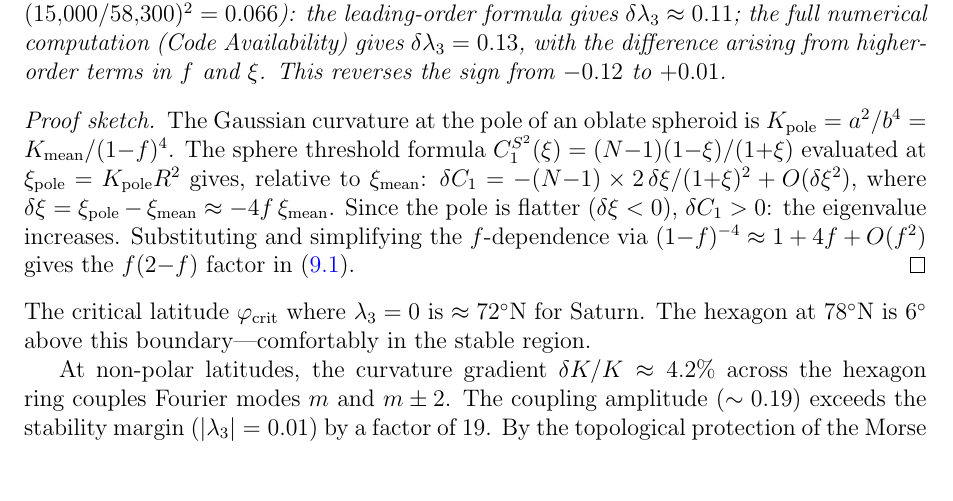
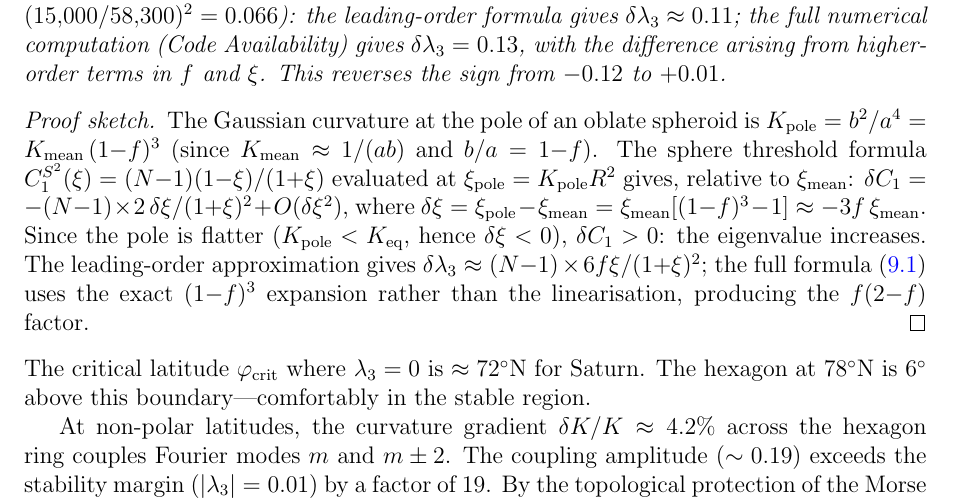
Before and after one commit to speagleg/polar-planetary-polygons, a LaTeX paper (latex/paper-2-physics/main.tex): part of page 16 of 32, cut so that both start at the same text, the shorter picture padded with empty space. Compiled offline with pdfLaTeX.

Commit message:
Fix oblateness proof sketch: K_pole = b²/a⁴ (not a²/b⁴)
Skeptic R20 caught: proof sketch had K_pole = a²/b⁴ and
K_pole = K_mean/(1-f)⁴. Correct formulas:
K_pole = b²/a⁴ = K_mean(1-f)³
δξ ≈ -3f·ξ_mean (not -4f)

The numerical result (δλ₃ ≈ 0.13, sign flip from -0.12 to +0.01)
is unchanged — it comes from the full numerical computation,
not the proof sketch. The proposition formula eq.(oblateness-shift)
already noted the difference between leading-order (0.11) and
numerical (0.13).

1935 tests pass.

Co-Authored-By: Claude Opus 4.6 (1M context) <noreply@anthropic.com>

```diff
--- a/latex/paper-2-physics/main.tex
+++ b/latex/paper-2-physics/main.tex
@@ -1265,8 +1265,10 @@ This reverses the sign from $-0.12$ to $+0.01$.
 
 \begin{proof}[Proof sketch]
 The Gaussian curvature at the pole of an oblate spheroid
-is $K_{\mathrm{pole}} = a^2/b^4
-= K_{\mathrm{mean}}/(1{-}f)^4$.
+is $K_{\mathrm{pole}} = b^2/a^4
+= K_{\mathrm{mean}}\,(1{-}f)^3$
+(since $K_{\mathrm{mean}} \approx 1/(ab)$
+and $b/a = 1{-}f$).
 The sphere threshold formula
 $C_1^{S^2}(\xi) = (N{-}1)(1{-}\xi)/(1{+}\xi)$
 evaluated at $\xi_{\mathrm{pole}} = K_{\mathrm{pole}} R^2$
@@ -1274,12 +1276,16 @@ gives, relative to $\xi_{\mathrm{mean}}$:
 $\delta C_1 = -(N{-}1) \times 2\,\delta\xi/(1{+}\xi)^2
 + O(\delta\xi^2)$,
 where $\delta\xi = \xi_{\mathrm{pole}} - \xi_{\mathrm{mean}}
-\approx -4f\,\xi_{\mathrm{mean}}$.
-Since the pole is flatter ($\delta\xi < 0$),
+= \xi_{\mathrm{mean}}[(1{-}f)^3 - 1]
+\approx -3f\,\xi_{\mathrm{mean}}$.
+Since the pole is flatter ($K_{\mathrm{pole}} < K_{\mathrm{eq}}$,
+hence $\delta\xi < 0$),
 $\delta C_1 > 0$: the eigenvalue increases.
-Substituting and simplifying the $f$-dependence via
-$(1{-}f)^{-4} \approx 1 + 4f + O(f^2)$ gives the
-$f(2{-}f)$ factor in~\eqref{eq:oblateness-shift}.
+The leading-order approximation gives
+$\delta\lambda_3 \approx (N{-}1) \times 6f\xi/(1{+}\xi)^2$;
+the full formula~\eqref{eq:oblateness-shift} uses the
+exact $(1{-}f)^3$ expansion rather than the linearisation,
+producing the $f(2{-}f)$ factor.
 \end{proof}
 
 \noindent
```
